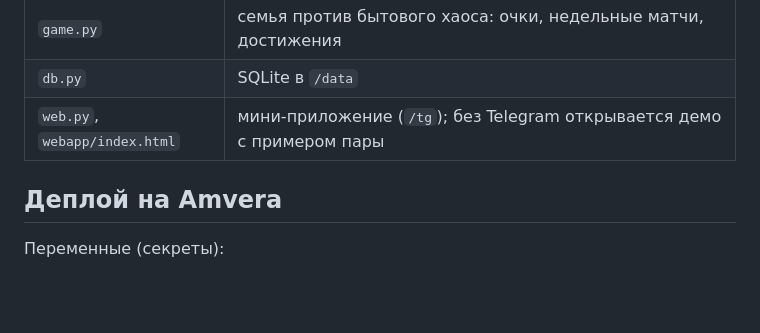
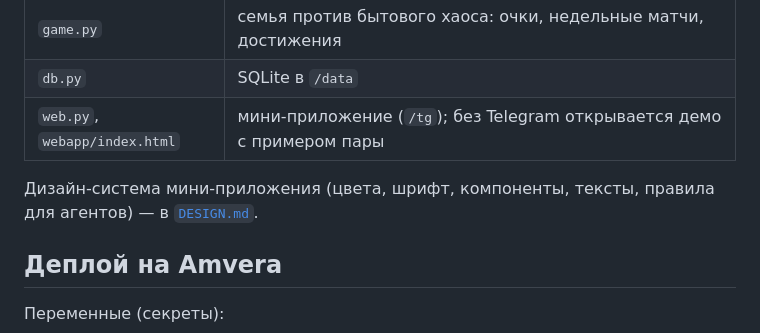
Before and after one commit to dosh-design/planer_bot, a Markdown page: README.md, the part around the change. GitHub-like rendering; blank space fills up the shorter version.

```diff
--- a/README.md
+++ b/README.md
@@ -45,6 +45,8 @@
 | `db.py` | SQLite в `/data` |
 | `web.py`, `webapp/index.html` | мини-приложение (`/tg`); без Telegram открывается демо с примером пары |
 
+Дизайн-система мини-приложения (цвета, шрифт, компоненты, тексты, правила для агентов) — в [`DESIGN.md`](DESIGN.md).
+
 ## Деплой на Amvera
 
 Переменные (секреты):
```
Also changed, not shown: DESIGN.md (added, +238 -0 lines).
